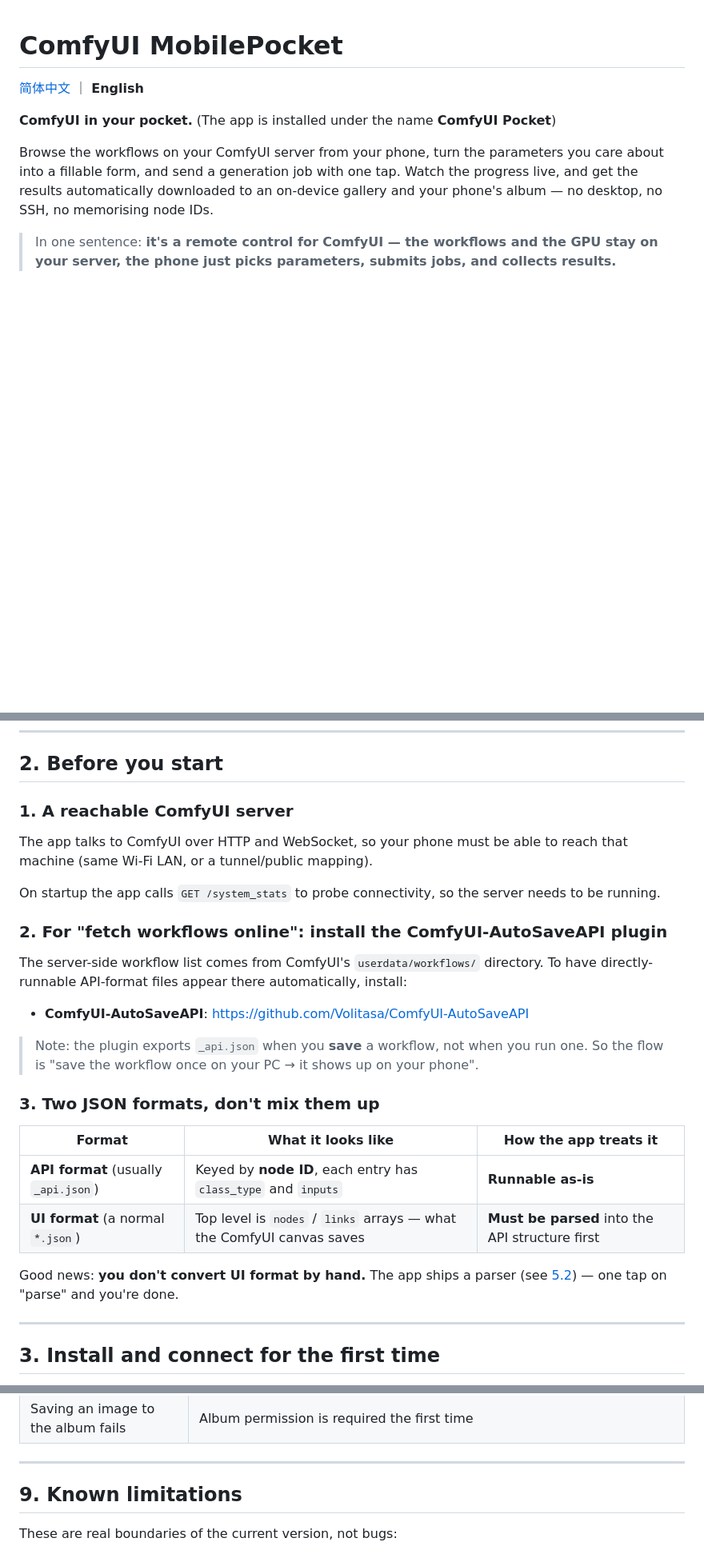
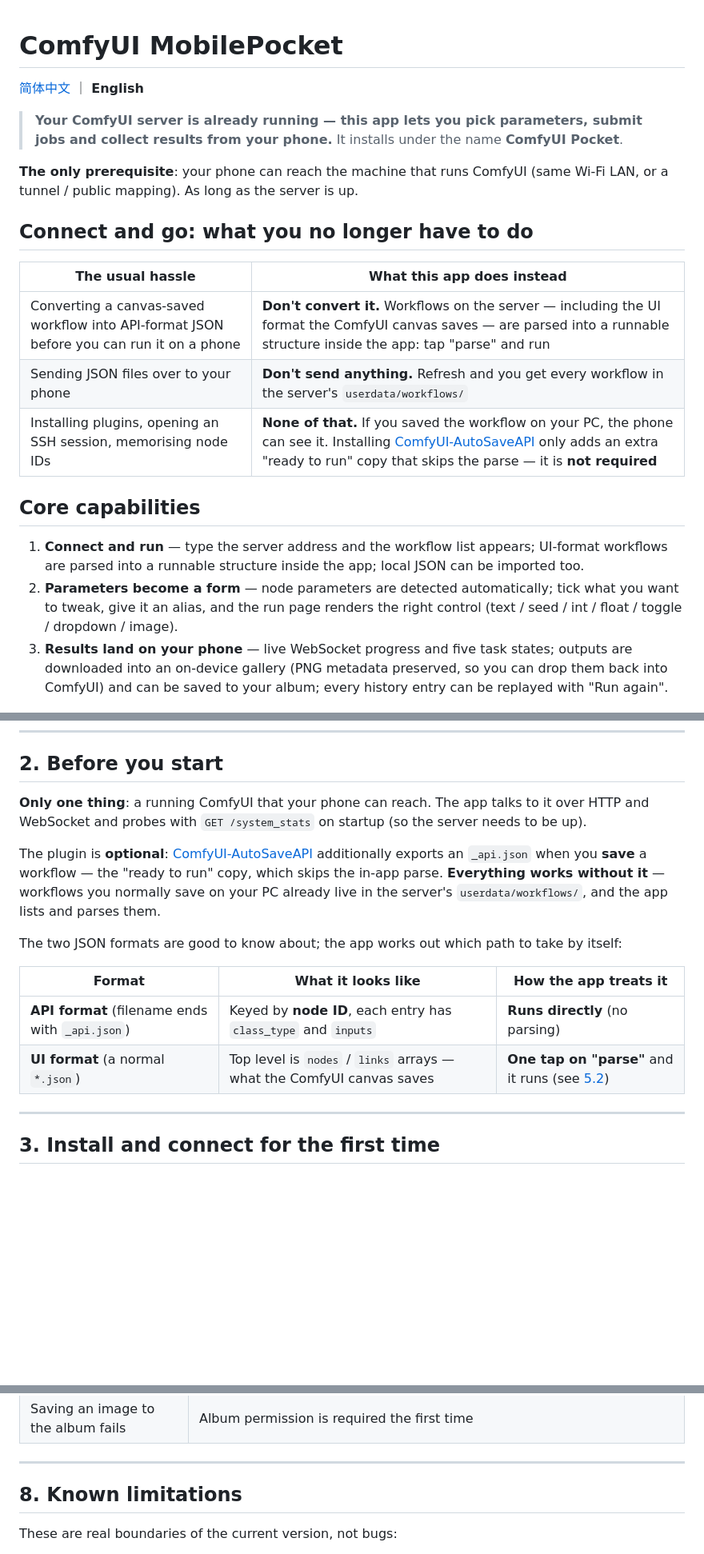
Before and after one commit to Volitasa/ComfyUI-MobilePocket, a Markdown page: README_EN.md, 3 parts joined by grey strips. Shown at 80% size. Drawn GitHub-style; blank space fills up the shorter version.

```diff
--- a/README_EN.md
+++ b/README_EN.md
@@ -2,11 +2,24 @@
 
 [简体中文](README.md) ｜ **English**
 
-**ComfyUI in your pocket.** (The app is installed under the name **ComfyUI Pocket**)
+> **Your ComfyUI server is already running — this app lets you pick parameters, submit jobs and collect results from your phone.**
+> It installs under the name **ComfyUI Pocket**.
 
-Browse the workflows on your ComfyUI server from your phone, turn the parameters you care about into a fillable form, and send a generation job with one tap. Watch the progress live, and get the results automatically downloaded to an on-device gallery and your phone's album — no desktop, no SSH, no memorising node IDs.
+**The only prerequisite**: your phone can reach the machine that runs ComfyUI (same Wi-Fi LAN, or a tunnel / public mapping). As long as the server is up.
 
-> In one sentence: **it's a remote control for ComfyUI — the workflows and the GPU stay on your server, the phone just picks parameters, submits jobs, and collects results.**
+## Connect and go: what you no longer have to do
+
+| The usual hassle | What this app does instead |
+| --- | --- |
+| Converting a canvas-saved workflow into API-format JSON before you can run it on a phone | **Don't convert it.** Workflows on the server — including the UI format the ComfyUI canvas saves — are parsed into a runnable structure inside the app: tap "parse" and run |
+| Sending JSON files over to your phone | **Don't send anything.** Refresh and you get every workflow in the server's `userdata/workflows/` |
+| Installing plugins, opening an SSH session, memorising node IDs | **None of that.** If you saved the workflow on your PC, the phone can see it. Installing [ComfyUI-AutoSaveAPI](https://github.com/Volitasa/ComfyUI-AutoSaveAPI) only adds an extra "ready to run" copy that skips the parse — it is **not required** |
+
+## Core capabilities
+
+1. **Connect and run** — type the server address and the workflow list appears; UI-format workflows are parsed into a runnable structure inside the app; local JSON can be imported too.
+2. **Parameters become a form** — node parameters are detected automatically; tick what you want to tweak, give it an alias, and the run page renders the right control (text / seed / int / float / toggle / dropdown / image).
+3. **Results land on your phone** — live WebSocket progress and five task states; outputs are downloaded into an on-device gallery (PNG metadata preserved, so you can drop them back into ComfyUI) and can be saved to your album; every history entry can be replayed with "Run again".
 
 <p align="center">
   <img src="docs/screenshots/en/01-workflows.png" width="23%" />
@@ -70,28 +92,16 @@ Browse the workflows on your ComfyUI server from your phone, turn the parameters
 
 ## 2. Before you start
 
-### 1. A reachable ComfyUI server
+**Only one thing**: a running ComfyUI that your phone can reach. The app talks to it over HTTP and WebSocket and probes with `GET /system_stats` on startup (so the server needs to be up).
 
-The app talks to ComfyUI over HTTP and WebSocket, so your phone must be able to reach that machine (same Wi-Fi LAN, or a tunnel/public mapping).
+The plugin is **optional**: [ComfyUI-AutoSaveAPI](https://github.com/Volitasa/ComfyUI-AutoSaveAPI) additionally exports an `_api.json` when you **save** a workflow — the "ready to run" copy, which skips the in-app parse. **Everything works without it** — workflows you normally save on your PC already live in the server's `userdata/workflows/`, and the app lists and parses them.
 
-On startup the app calls `GET /system_stats` to probe connectivity, so the server needs to be running.
-
-### 2. For "fetch workflows online": install the ComfyUI-AutoSaveAPI plugin
-
-The server-side workflow list comes from ComfyUI's `userdata/workflows/` directory. To have directly-runnable API-format files appear there automatically, install:
-
-- **ComfyUI-AutoSaveAPI**: <https://github.com/Volitasa/ComfyUI-AutoSaveAPI>
-
-> Note: the plugin exports `_api.json` when you **save** a workflow, not when you run one. So the flow is "save the workflow once on your PC → it shows up on your phone".
-
-### 3. Two JSON formats, don't mix them up
+The two JSON formats are good to know about; the app works out which path to take by itself:
 
 | Format | What it looks like | How the app treats it |
 | --- | --- | --- |
-| **API format** (usually `_api.json`) | Keyed by **node ID**, each entry has `class_type` and `inputs` | **Runnable as-is** |
-| **UI format** (a normal `*.json`) | Top level is `nodes` / `links` arrays — what the ComfyUI canvas saves | **Must be parsed** into the API structure first |
-
-Good news: **you don't convert UI format by hand.** The app ships a parser (see [5.2](#52-the-three-sources-of-a-workflow)) — one tap on "parse" and you're done.
+| **API format** (filename ends with `_api.json`) | Keyed by **node ID**, each entry has `class_type` and `inputs` | **Runs directly** (no parsing) |
+| **UI format** (a normal `*.json`) | Top level is `nodes` / `links` arrays — what the ComfyUI canvas saves | **One tap on "parse"** and it runs (see [5.2](#52-the-three-sources-of-a-workflow)) |
 
 ---
 
@@ -546,7 +541,7 @@ So even if that workflow has since changed or been deleted on the server, "run a
 
 ---
 
-## 9. Known limitations
+## 8. Known limitations
 
 These are real boundaries of the current version, not bugs:
 
```
Also changed, not shown: other parts of README_EN.md (+21 -27 lines), README.md (+43 -48 lines).
